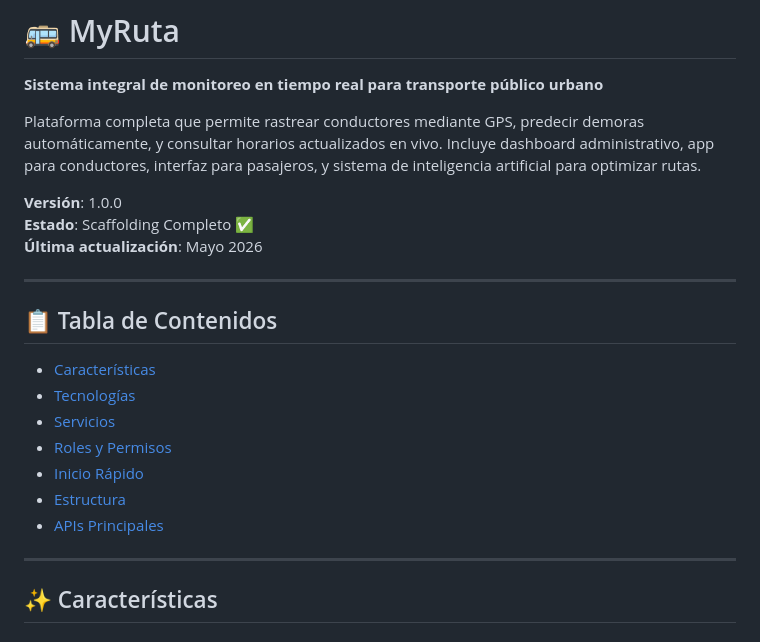
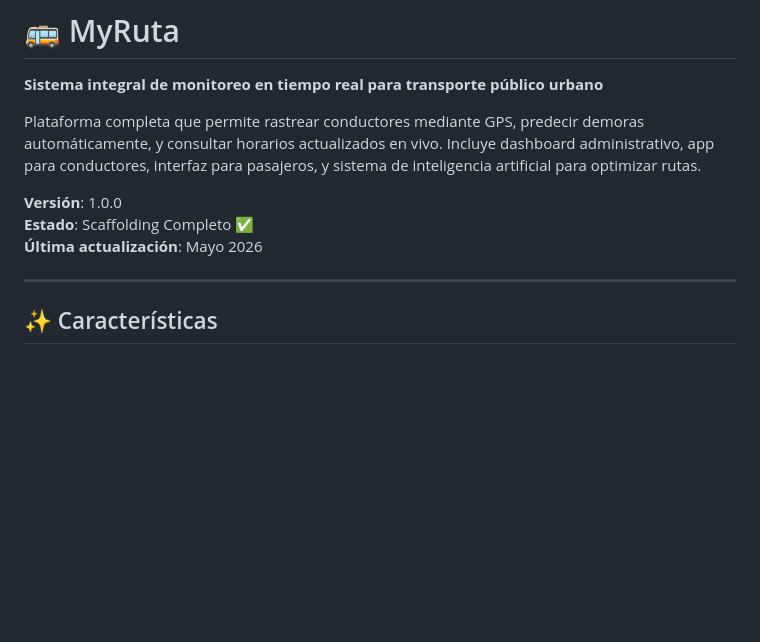
Before and after one commit to RdzJJ/MyRuta, a Markdown page: README.md, the part around the change. Rendered like a GitHub page; blank space fills up the shorter version.

Commit message:
Remove table of contents from README
Removed the table of contents section from the README.

```diff
--- a/README.md
+++ b/README.md
@@ -7,18 +7,6 @@ Plataforma completa que permite rastrear conductores mediante GPS, predecir demo
 **Versión**: 1.0.0
 **Estado**: Scaffolding Completo ✅
 **Última actualización**: Mayo 2026
-
----
-
-## 📋 Tabla de Contenidos
-
-- [Características](#características)
-- [Tecnologías](#tecnologías)
-- [Servicios](#servicios)
-- [Roles y Permisos](#roles-y-permisos)
-- [Inicio Rápido](#inicio-rápido)
-- [Estructura](#estructura)
-- [APIs Principales](#apis-principales)
 
 ---
 
```
